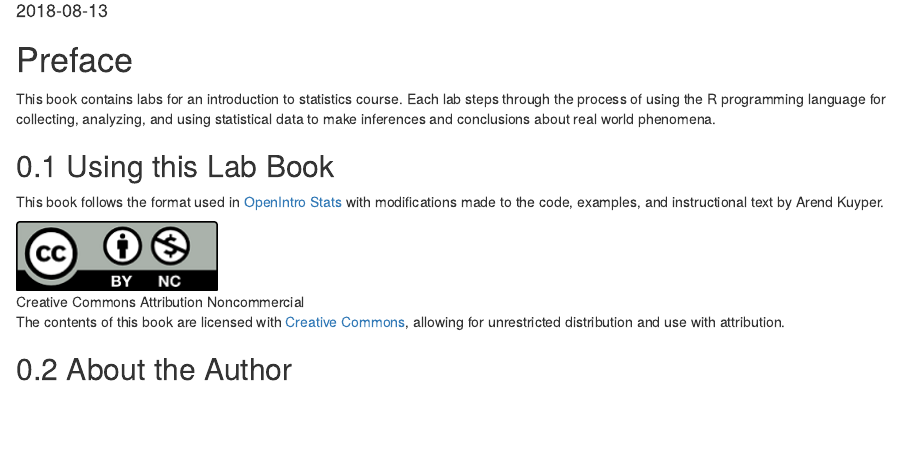
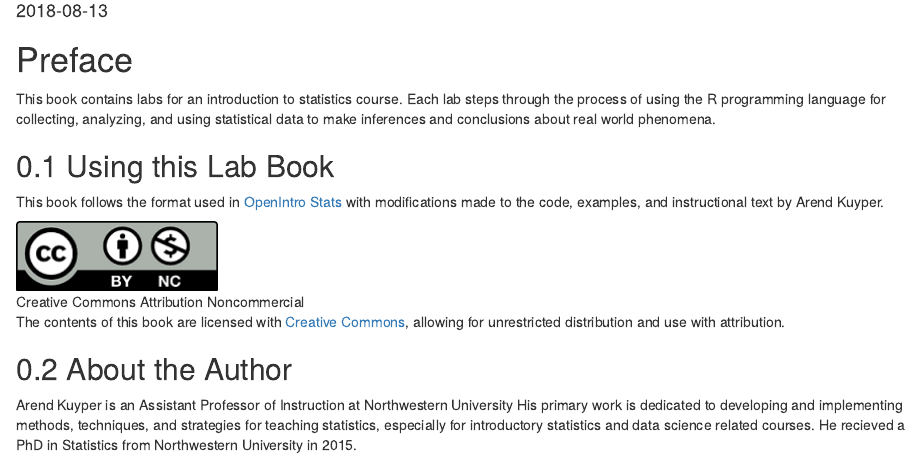
Before and after one commit to nulib/kuyper-stat202, an R Markdown document (index.Rmd): the page in a window 1100 px wide, from 100 px down. Rendered offline with R 4.5, knitr and Pandoc, with nearby package versions; drawn as R Markdown's standard HTML page in place of the format the file asks for.

Commit message:
adds an about the author section

```diff
--- a/index.Rmd
+++ b/index.Rmd
@@ -23,3 +23,5 @@ This book follows the format used in [OpenIntro Stats](https://www.openintro.org
 The contents of this book are licensed with [Creative Commons](https://creativecommons.org/), allowing for unrestricted distribution and use with attribution.
 
 ## About the Author
+
+Arend Kuyper is an Assistant Professor of Instruction at Northwestern University His primary work is dedicated to developing and implementing methods, techniques, and strategies for teaching statistics, especially for introductory statistics and data science related courses. He recieved a PhD in Statistics from Northwestern University in 2015.
```
